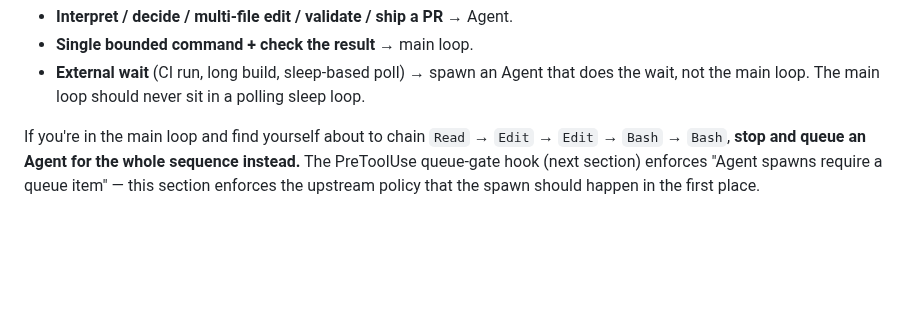
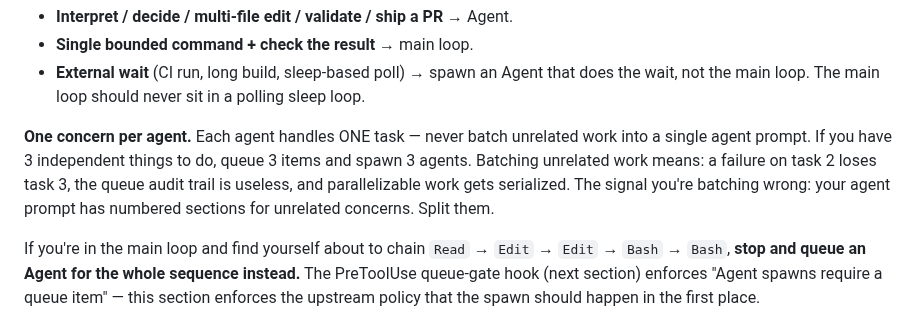
Before and after one commit to hndrewaall/claude-watch, a Markdown page: container/baked-CLAUDE.md, the part around the change. GitHub-like rendering; blank space fills up the shorter version.

Commit message:
doc: one-concern-per-agent dispatcher rule

```diff
--- a/container/baked-CLAUDE.md
+++ b/container/baked-CLAUDE.md
@@ -241,6 +241,14 @@ Tier choice in practice:
 - **External wait** (CI run, long build, sleep-based poll) →
   spawn an Agent that does the wait, not the main loop. The main
   loop should never sit in a polling sleep loop.
+
+**One concern per agent.** Each agent handles ONE task — never batch
+unrelated work into a single agent prompt. If you have 3 independent
+things to do, queue 3 items and spawn 3 agents. Batching unrelated work
+means: a failure on task 2 loses task 3, the queue audit trail is
+useless, and parallelizable work gets serialized. The signal you're
+batching wrong: your agent prompt has numbered sections for unrelated
+concerns. Split them.
 
 If you're in the main loop and find yourself about to chain
 `Read` → `Edit` → `Edit` → `Bash` → `Bash`, **stop and queue an
```
